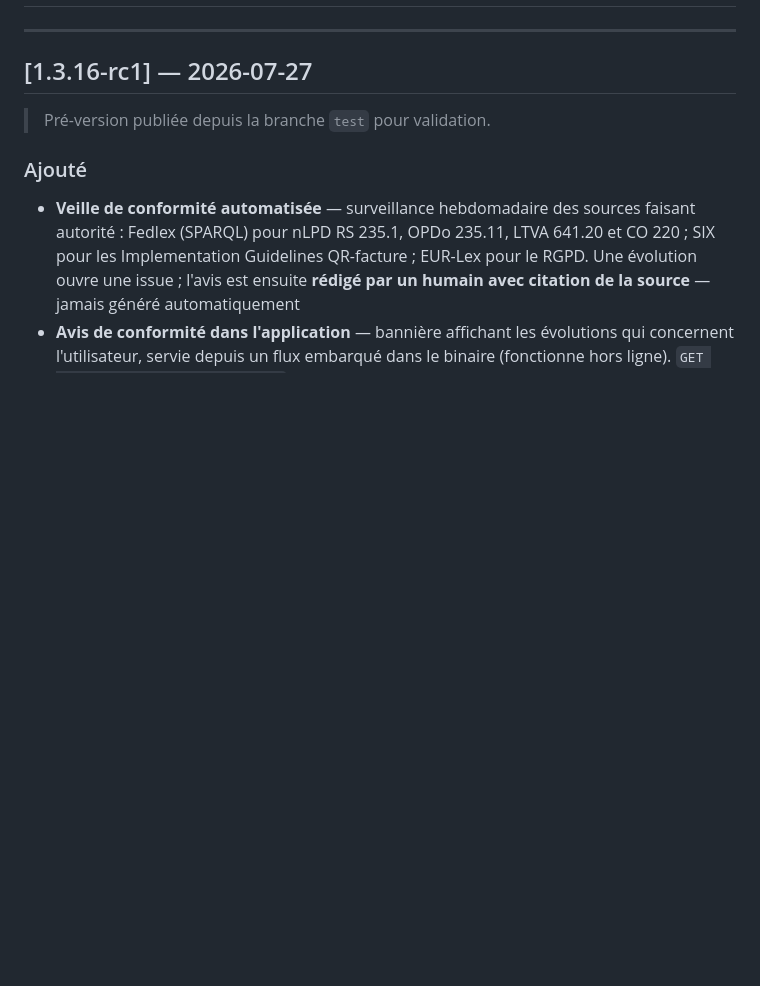
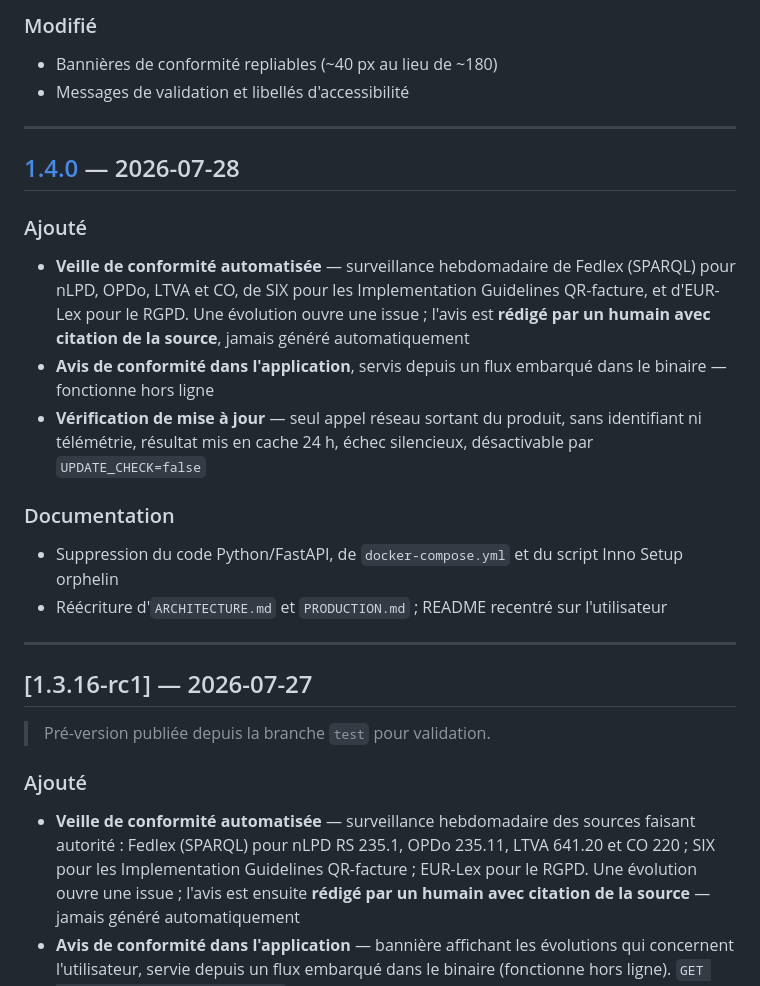
Before and after one commit to kmdn-ch/LedgerAlps, a Markdown page: CHANGELOG.md, the part around one of its changes. Rendered like a GitHub page; blank space fills up the shorter version.

```diff
--- a/CHANGELOG.md
+++ b/CHANGELOG.md
@@ -9,3 +42,19 @@ Format : [Keep a Changelog](https://keepachangelog.com/fr/1.0.0/) — Versioning
+### Modifié
+- Bannières de conformité repliables (~40 px au lieu de ~180)
+- Messages de validation et libellés d'accessibilité
+
+---
+
+## [1.4.0] — 2026-07-28
+
+### Ajouté
+- **Veille de conformité automatisée** — surveillance hebdomadaire de Fedlex (SPARQL) pour nLPD, OPDo, LTVA et CO, de SIX pour les Implementation Guidelines QR-facture, et d'EUR-Lex pour le RGPD. Une évolution ouvre une issue ; l'avis est **rédigé par un humain avec citation de la source**, jamais généré automatiquement
+- **Avis de conformité dans l'application**, servis depuis un flux embarqué dans le binaire — fonctionne hors ligne
+- **Vérification de mise à jour** — seul appel réseau sortant du produit, sans identifiant ni télémétrie, résultat mis en cache 24 h, échec silencieux, désactivable par `UPDATE_CHECK=false`
+
+### Documentation
+- Suppression du code Python/FastAPI, de `docker-compose.yml` et du script Inno Setup orphelin
+- Réécriture d'`ARCHITECTURE.md` et `PRODUCTION.md` ; README recentré sur l'utilisateur
 
 ---
 
```
Also changed, not shown: other parts of CHANGELOG.md (+37 -1 lines), ROADMAP.md (+1 -0 lines).
